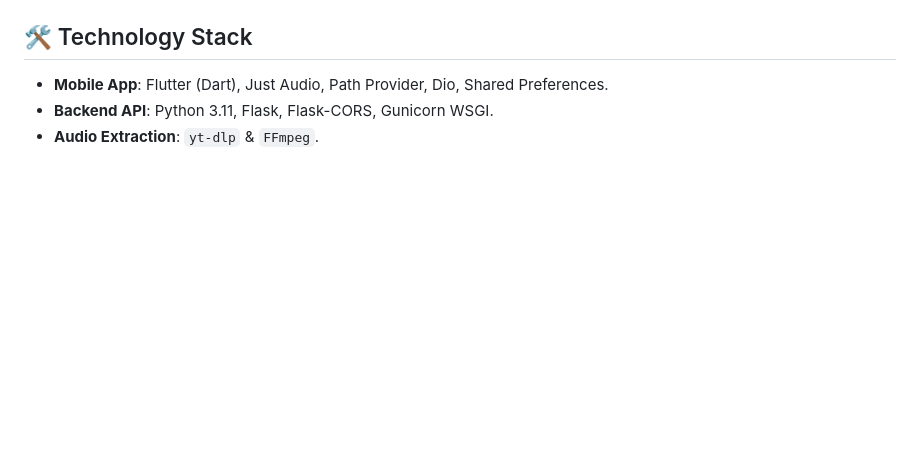
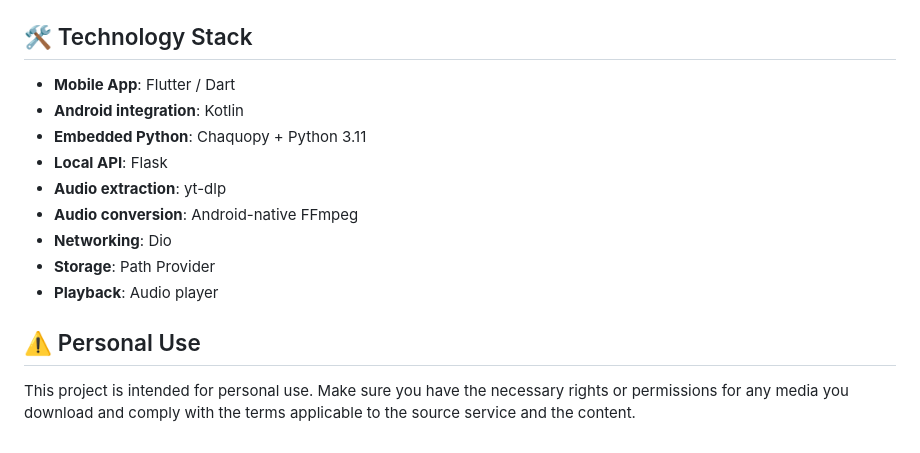
Before and after one commit to Jaat0050/song_downloader, a Markdown page: README.md, the part around one of its changes. Rendered like a GitHub page; blank space fills up the shorter version.

```diff
--- a/README.md
+++ b/README.md
@@ -126,6 +132,16 @@ flutter run
 
 ## 🛠️ Technology Stack
 
-- **Mobile App**: Flutter (Dart), Just Audio, Path Provider, Dio, Shared Preferences.
-- **Backend API**: Python 3.11, Flask, Flask-CORS, Gunicorn WSGI.
-- **Audio Extraction**: `yt-dlp` & `FFmpeg`.
+- **Mobile App**: Flutter / Dart
+- **Android integration**: Kotlin
+- **Embedded Python**: Chaquopy + Python 3.11
+- **Local API**: Flask
+- **Audio extraction**: yt-dlp
+- **Audio conversion**: Android-native FFmpeg
+- **Networking**: Dio
+- **Storage**: Path Provider
+- **Playback**: Audio player
+
+## ⚠️ Personal Use
+
+This project is intended for personal use. Make sure you have the necessary rights or permissions for any media you download and comply with the terms applicable to the source service and the content.
```
Also changed, not shown: other parts of README.md (+102 -96 lines).
